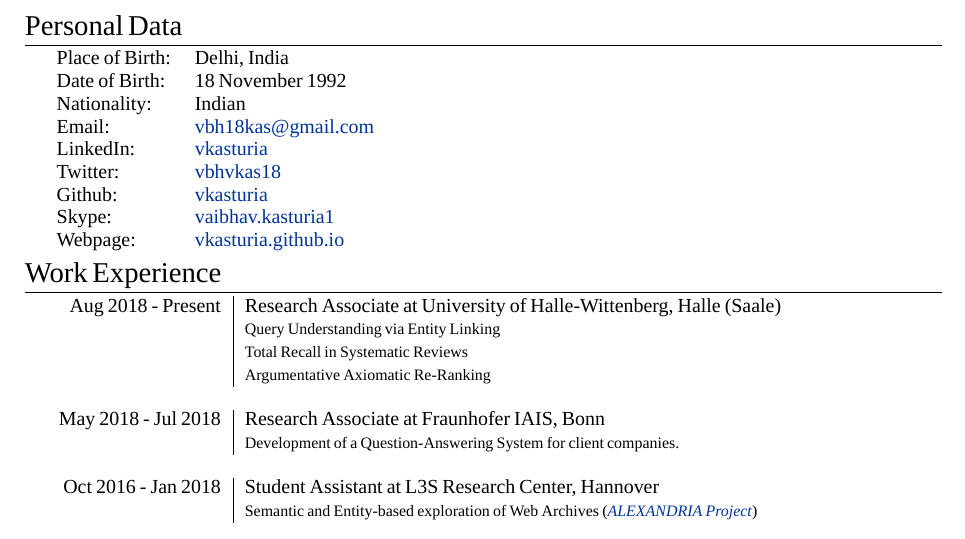
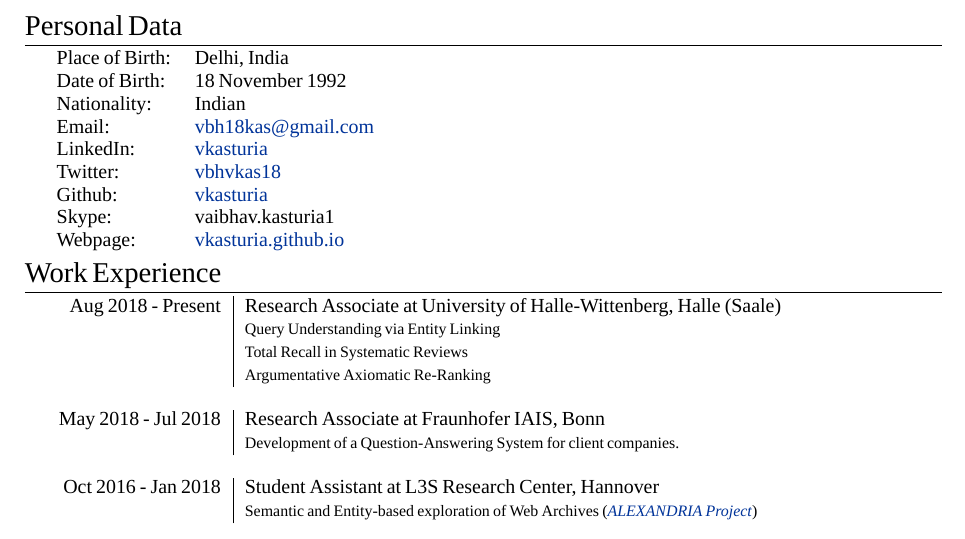
Before and after one commit to vkasturia/vkasturia.github.io, a LaTeX CV (resume/cv-vaibhav-kasturia.tex): part of page 1 of 4, cut so that both start at the same text. Compiled offline with XeLaTeX; a missing font is replaced by an installed copy or a similar font.

Commit message:
update resume

```diff
--- a/resume/cv-vaibhav-kasturia.tex
+++ b/resume/cv-vaibhav-kasturia.tex
@@ -63,7 +63,7 @@
 \textsc{LinkedIn:} & \href{https://www.linkedin.com/in/vkasturia/}{vkasturia} \\
 \textsc{Twitter:} & \href{https://twitter.com/vbhvkas18}{vbhvkas18} \\
 \textsc{Github:} & \href{https://github.com/vkasturia}{vkasturia} \\
-\textsc{Skype:} & \href{https://join.skype.com/invite/apwT2EQ6iqFR}{vaibhav.kasturia1} \\
+\textsc{Skype:} & vaibhav.kasturia1 \\
 \textsc{Webpage:} & \href{https://vkasturia.github.io}{vkasturia.github.io}
 \end{tabular}
 
```
